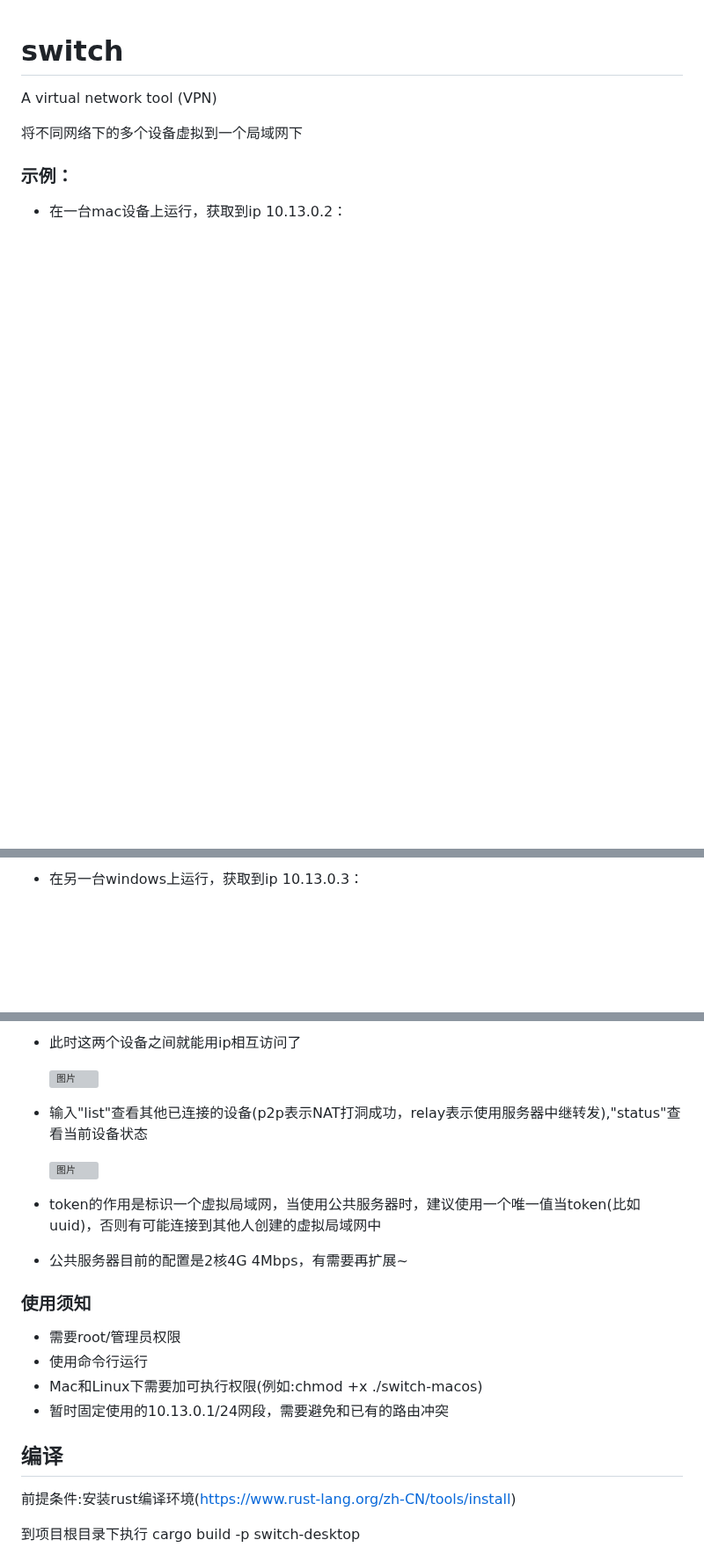
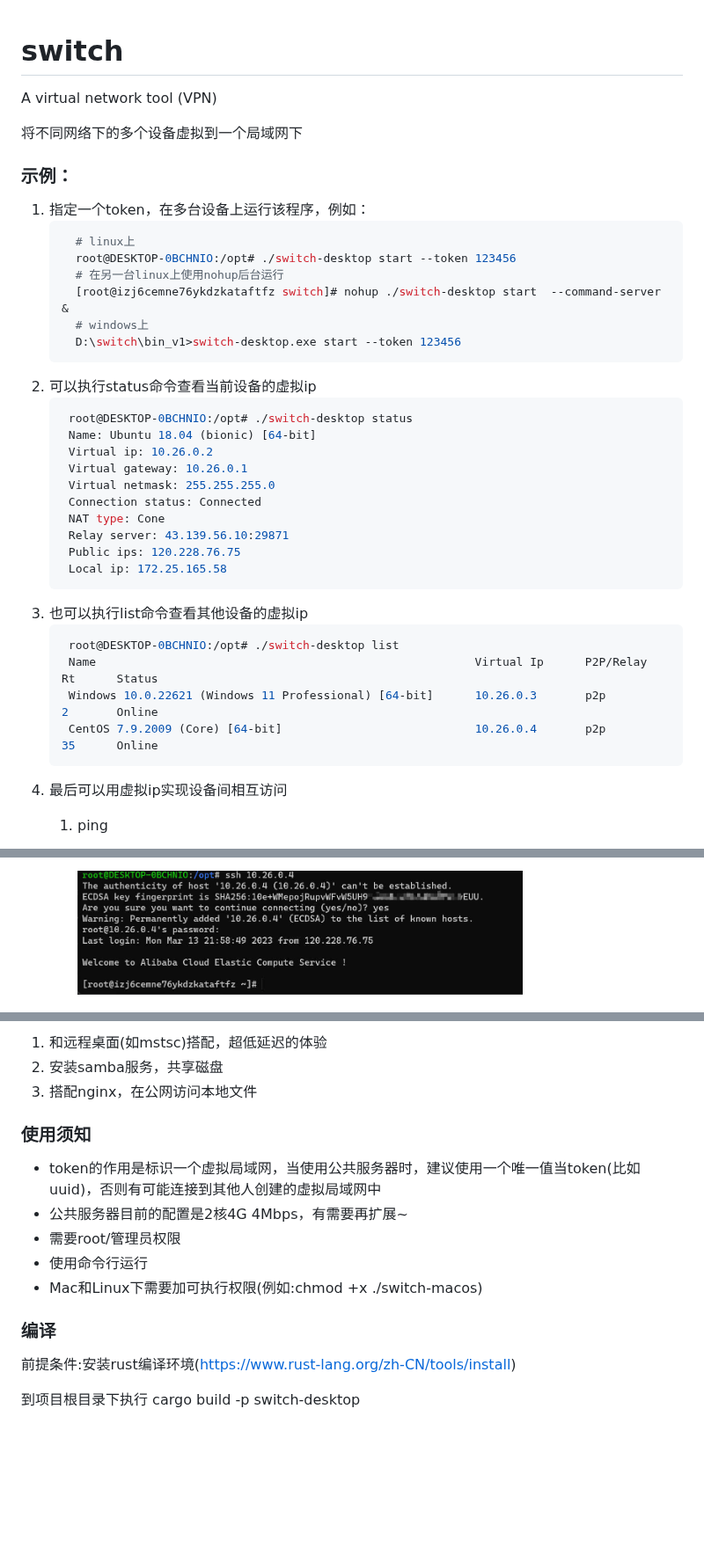
Before and after one commit to vnt-dev/vnt, a Markdown page: README.md, 3 parts joined by grey strips. Shown at 88% size. GitHub-like rendering; pictures changed too: documents/img/ssh.jpg (added); blank space fills up the shorter version; grey boxes are pictures that could not be loaded.

````diff
--- a/README.md
+++ b/README.md
@@ -6,5 +6,35 @@
 
 ### 示例：
 
-- 在一台mac设备上运行，获取到ip 10.13.0.2：
+1. 指定一个token，在多台设备上运行该程序，例如：
+    ```shell
+      # linux上
+      root@DESKTOP-0BCHNIO:/opt# ./switch-desktop start --token 123456
+      # 在另一台linux上使用nohup后台运行
+      [root@izj6cemne76ykdzkataftfz switch]# nohup ./switch-desktop start  --command-server &
+      # windows上
+      D:\switch\bin_v1>switch-desktop.exe start --token 123456
+    ```
+2. 可以执行status命令查看当前设备的虚拟ip
+   ```shell
+    root@DESKTOP-0BCHNIO:/opt# ./switch-desktop status
+    Name: Ubuntu 18.04 (bionic) [64-bit]
+    Virtual ip: 10.26.0.2
+    Virtual gateway: 10.26.0.1
+    Virtual netmask: 255.255.255.0
+    Connection status: Connected
+    NAT type: Cone
+    Relay server: 43.139.56.10:29871
+    Public ips: 120.228.76.75
+    Local ip: 172.25.165.58
+    ```
+3. 也可以执行list命令查看其他设备的虚拟ip
+   ```shell
+    root@DESKTOP-0BCHNIO:/opt# ./switch-desktop list
+    Name                                                       Virtual Ip      P2P/Relay      Rt      Status
+    Windows 10.0.22621 (Windows 11 Professional) [64-bit]      10.26.0.3       p2p            2       Online
+    CentOS 7.9.2009 (Core) [64-bit]                            10.26.0.4       p2p            35      Online
+    ```
+4. 最后可以用虚拟ip实现设备间相互访问
+   1. ping
 
@@ -12,3 +43,3 @@
 
-- 在另一台windows上运行，获取到ip 10.13.0.3：
+      <img width="506" alt="ssh" src="documents/img/ssh.jpg">
 
@@ -16,22 +47,17 @@
 
-- 此时这两个设备之间就能用ip相互访问了
-
-  <img width="437" alt="图片" src="https://user-images.githubusercontent.com/49143209/210380969-4a7c0f23-1e88-4ab6-9cc2-0c0f086848ac.png">
-
-- 输入"list"查看其他已连接的设备(p2p表示NAT打洞成功，relay表示使用服务器中继转发),"status"查看当前设备状态
-
-  ![图片](https://user-images.githubusercontent.com/49143209/210685314-6e0d674f-b481-4150-bc84-275155c565fc.png)
+1. 和远程桌面(如mstsc)搭配，超低延迟的体验
+2. 安装samba服务，共享磁盘
+3. 搭配nginx，在公网访问本地文件
 
 
+### 使用须知
 - token的作用是标识一个虚拟局域网，当使用公共服务器时，建议使用一个唯一值当token(比如uuid)，否则有可能连接到其他人创建的虚拟局域网中
 - 公共服务器目前的配置是2核4G 4Mbps，有需要再扩展~
-
-### 使用须知
 - 需要root/管理员权限
 - 使用命令行运行
 - Mac和Linux下需要加可执行权限(例如:chmod +x ./switch-macos)
-- 暂时固定使用的10.13.0.1/24网段，需要避免和已有的路由冲突
-## 编译
+
+### 编译
  前提条件:安装rust编译环境(https://www.rust-lang.org/zh-CN/tools/install)
 
  到项目根目录下执行 cargo build -p switch-desktop
````
Also changed, not shown: other parts of README.md (+4 -3 lines), documents/img/cmd_list.jpg (added), documents/img/cmd_status.jpg (added), documents/img/ping.jpg (added).
